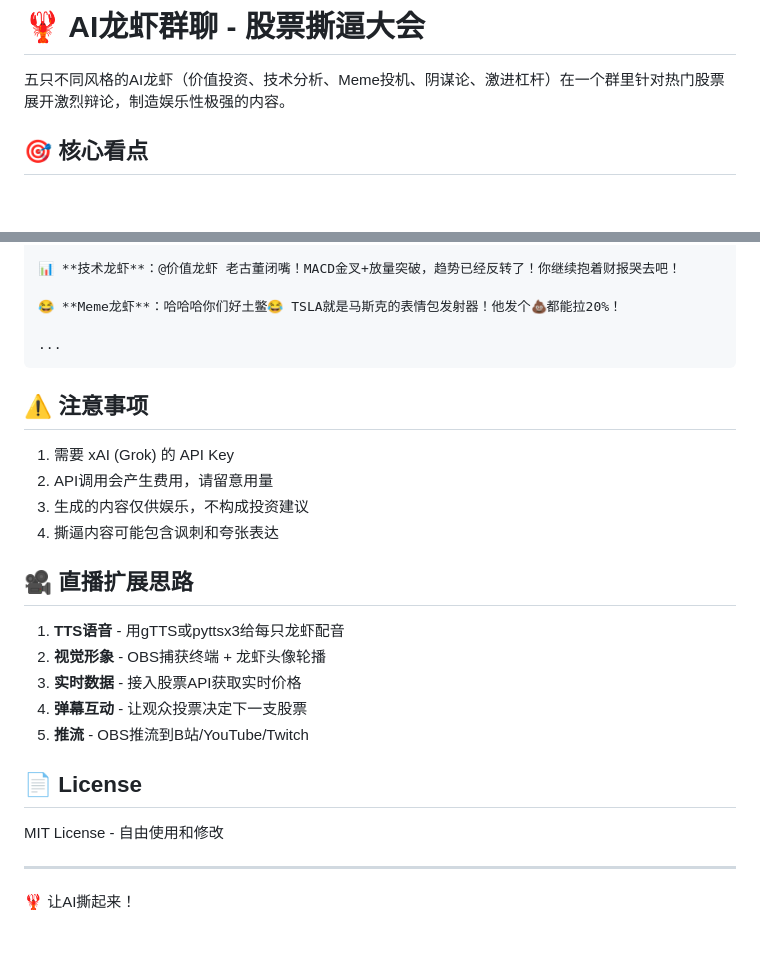
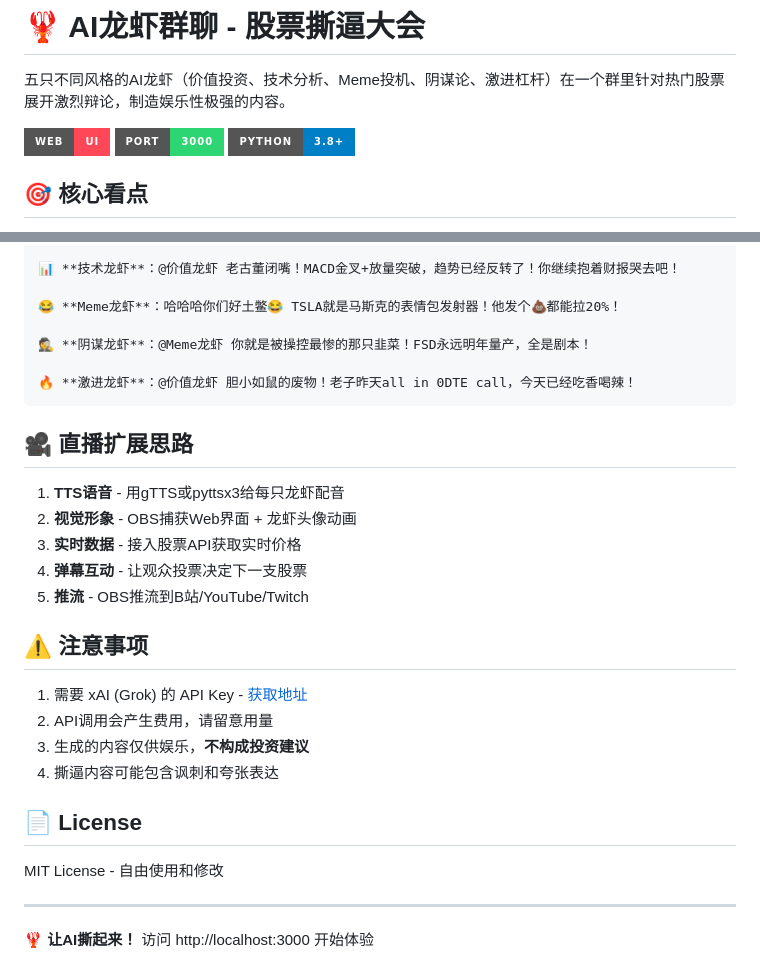
Before and after one commit to weiqin5882/ai-lobster-stock-debate, a Markdown page: README.md, 2 parts joined by grey strips. GitHub-like rendering; badges without logos; blank space fills up the shorter version.

````diff
--- a/README.md
+++ b/README.md
@@ -1,6 +1,10 @@
 # 🦞 AI龙虾群聊 - 股票撕逼大会
 
 五只不同风格的AI龙虾（价值投资、技术分析、Meme投机、阴谋论、激进杠杆）在一个群里针对热门股票展开激烈辩论，制造娱乐性极强的内容。
+
+![Web UI Preview](https://img.shields.io/badge/Web-UI-ff4757?style=for-the-badge)
+![Port 3000](https://img.shields.io/badge/Port-3000-2ed573?style=for-the-badge)
+![Python](https://img.shields.io/badge/Python-3.8+-blue?style=for-the-badge)
 
 ## 🎯 核心看点
 
@@ -97,23 +125,25 @@ lobster-ai/
 
 😂 **Meme龙虾**：哈哈哈你们好土鳖😂 TSLA就是马斯克的表情包发射器！他发个💩都能拉20%！
 
-...
+🕵️ **阴谋龙虾**：@Meme龙虾 你就是被操控最惨的那只韭菜！FSD永远明年量产，全是剧本！
+
+🔥 **激进龙虾**：@价值龙虾 胆小如鼠的废物！老子昨天all in 0DTE call，今天已经吃香喝辣！
 ```
-
-## ⚠️ 注意事项
-
-1. 需要 xAI (Grok) 的 API Key
-2. API调用会产生费用，请留意用量
-3. 生成的内容仅供娱乐，不构成投资建议
-4. 撕逼内容可能包含讽刺和夸张表达
 
 ## 🎥 直播扩展思路
 
 1. **TTS语音** - 用gTTS或pyttsx3给每只龙虾配音
-2. **视觉形象** - OBS捕获终端 + 龙虾头像轮播
+2. **视觉形象** - OBS捕获Web界面 + 龙虾头像动画
 3. **实时数据** - 接入股票API获取实时价格
 4. **弹幕互动** - 让观众投票决定下一支股票
 5. **推流** - OBS推流到B站/YouTube/Twitch
+
+## ⚠️ 注意事项
+
+1. 需要 xAI (Grok) 的 API Key - [获取地址](https://console.x.ai)
+2. API调用会产生费用，请留意用量
+3. 生成的内容仅供娱乐，**不构成投资建议**
+4. 撕逼内容可能包含讽刺和夸张表达
 
 ## 📄 License
 
@@ -121,4 +151,4 @@ MIT License - 自由使用和修改
 
 ---
 
-🦞 让AI撕起来！
+🦞 **让AI撕起来！** 访问 http://localhost:3000 开始体验
````
Also changed, not shown: other parts of README.md (+40 -16 lines).
